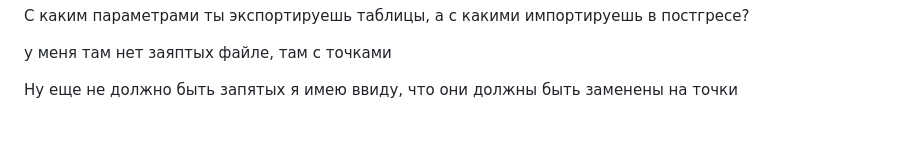
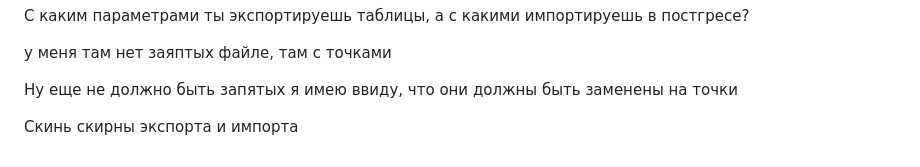
Before and after one commit to Kepupa/moodle-backend, a Markdown page: README.md, the part around the change. Rendered like a GitHub page; blank space fills up the shorter version.

```diff
--- a/README.md
+++ b/README.md
@@ -400,3 +400,5 @@ CONTEXT: COPY product_workshops, line 2, column product_id: "20,8,2.7"
 у меня там нет заяптых файле, там с точками
 
 Ну еще не должно быть запятых я имею ввиду, что они должны быть заменены на точки
+
+Скинь скирны экспорта и импорта
```
